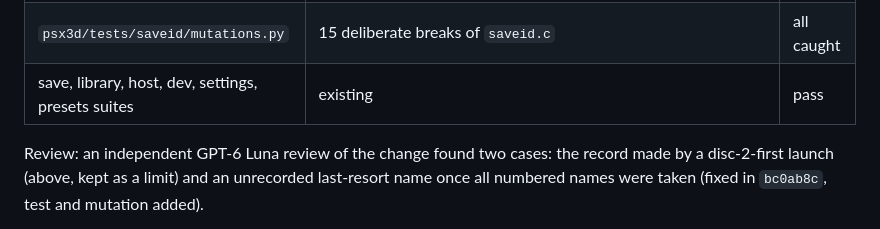
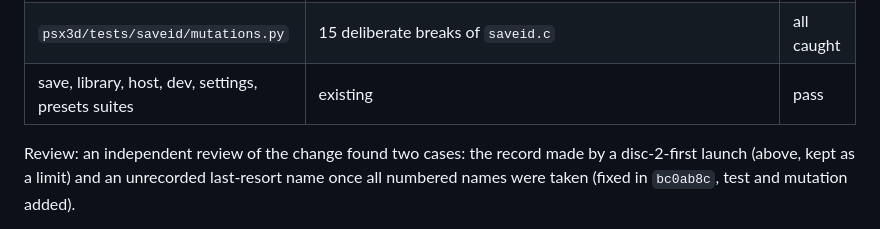
Before and after one commit to BreadChaser/PSX3D, a Markdown page: docs/dev/save-collisions.md, the part around the change. Drawn GitHub-style.

```diff
--- a/docs/dev/save-collisions.md
+++ b/docs/dev/save-collisions.md
@@ -119,7 +119,7 @@ is built `-Os` (6.1 KB code, 20 KB bss).
 | `psx3d/tests/saveid/mutations.py` | 15 deliberate breaks of `saveid.c` | all caught |
 | save, library, host, dev, settings, presets suites | existing | pass |
 
-Review: an independent GPT-6 Luna review of the change found two cases:
+Review: an independent review of the change found two cases:
 the record made by a disc-2-first launch (above, kept as a limit) and an
 unrecorded last-resort name once all numbered names were taken (fixed in
 `bc0ab8c`, test and mutation added).
```
Also changed, not shown: docs/dev/mgs-rtt.md (+2 -7 lines), docs/settings.md (+1 -1 lines).
